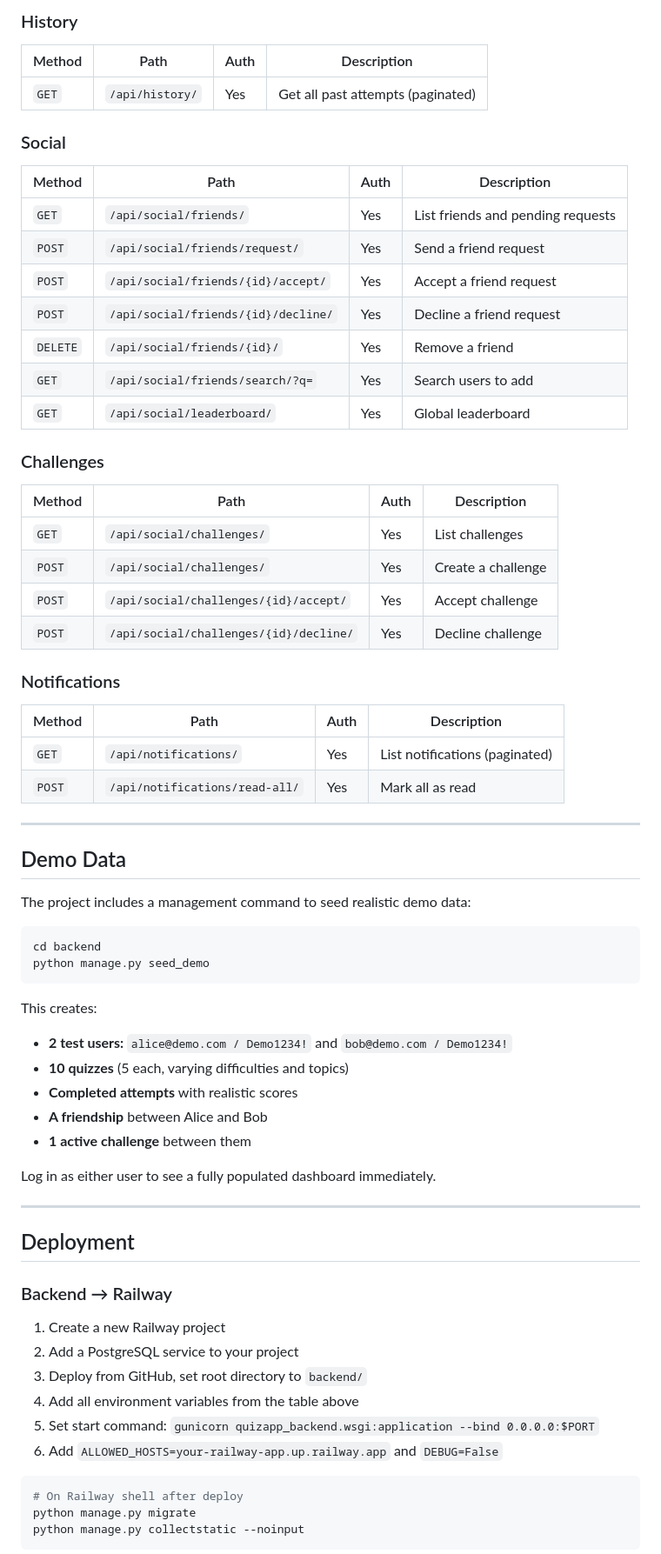
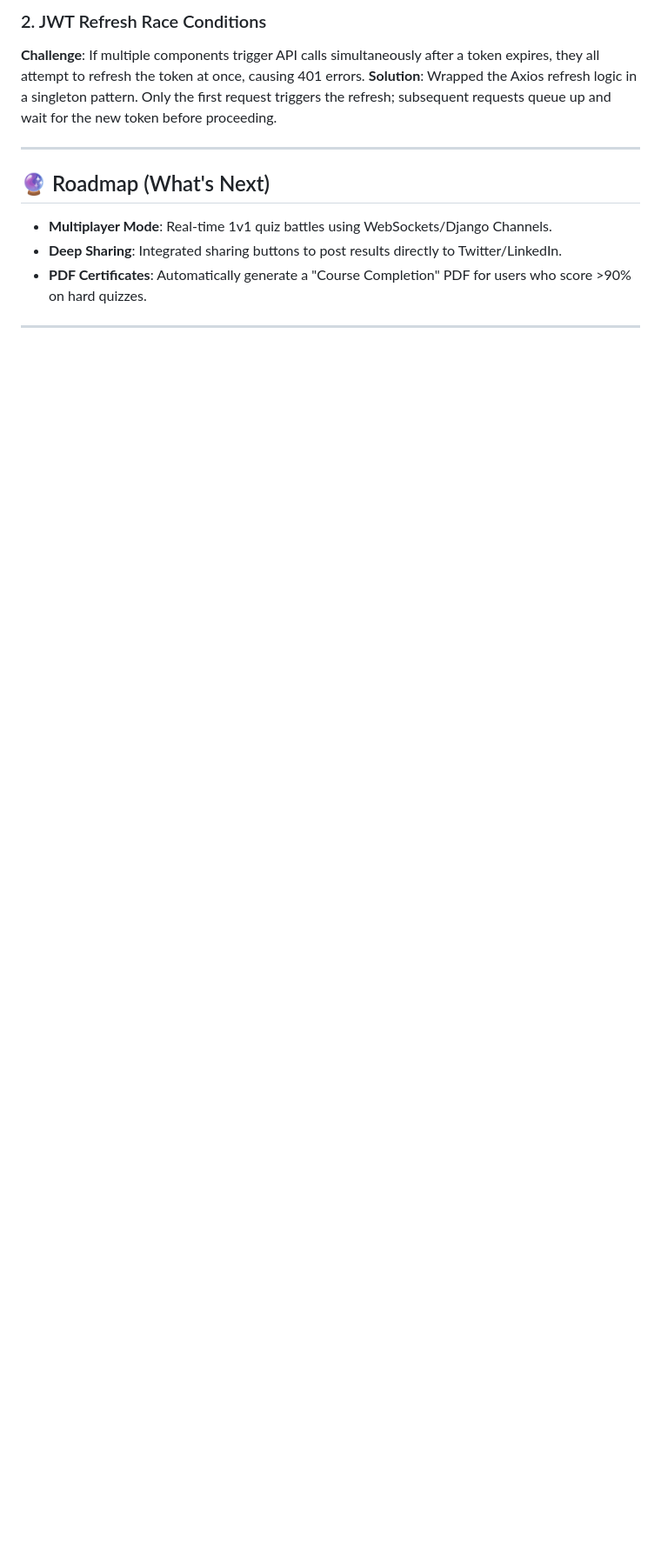
Before and after one commit to PranaavRajV/QuizAI, a Markdown page: README.md, the part around one of its changes. Shown at 87% size. GitHub-like rendering; blank space fills up the shorter version.

````diff
--- a/README.md
+++ b/README.md
@@ -177,69 +142,13 @@ App will be running at **http://localhost:3000**
-### History
-| Method | Path | Auth | Description |
-|--------|------|------|-------------|
-| `GET`  | `/api/history/` | Yes | Get all past attempts (paginated) |
-
-### Social
-| Method | Path | Auth | Description |
-|--------|------|------|-------------|
-| `GET`  | `/api/social/friends/` | Yes | List friends and pending requests |
-| `POST` | `/api/social/friends/request/` | Yes | Send a friend request |
-| `POST` | `/api/social/friends/{id}/accept/` | Yes | Accept a friend request |
-| `POST` | `/api/social/friends/{id}/decline/` | Yes | Decline a friend request |
-| `DELETE`| `/api/social/friends/{id}/` | Yes | Remove a friend |
-| `GET`  | `/api/social/friends/search/?q=` | Yes | Search users to add |
-| `GET`  | `/api/social/leaderboard/` | Yes | Global leaderboard |
-
-### Challenges
-| Method | Path | Auth | Description |
-|--------|------|------|-------------|
-| `GET`  | `/api/social/challenges/` | Yes | List challenges |
-| `POST` | `/api/social/challenges/` | Yes | Create a challenge |
-| `POST` | `/api/social/challenges/{id}/accept/` | Yes | Accept challenge |
-| `POST` | `/api/social/challenges/{id}/decline/` | Yes | Decline challenge |
-
-### Notifications
-| Method | Path | Auth | Description |
-|--------|------|------|-------------|
-| `GET`  | `/api/notifications/` | Yes | List notifications (paginated) |
-| `POST` | `/api/notifications/read-all/` | Yes | Mark all as read |
+### 2. JWT Refresh Race Conditions
+**Challenge**: If multiple components trigger API calls simultaneously after a token expires, they all attempt to refresh the token at once, causing 401 errors.
+**Solution**: Wrapped the Axios refresh logic in a singleton pattern. Only the first request triggers the refresh; subsequent requests queue up and wait for the new token before proceeding.
 
 ---
 
-## Demo Data
+## 🔮 Roadmap (What's Next)
 
-The project includes a management command to seed realistic demo data:
-
-```bash
-cd backend
-python manage.py seed_demo
-```
-
-This creates:
-- **2 test users:** `alice@demo.com / Demo1234!` and `bob@demo.com / Demo1234!`
-- **10 quizzes** (5 each, varying difficulties and topics)
-- **Completed attempts** with realistic scores
-- **A friendship** between Alice and Bob
-- **1 active challenge** between them
-
-Log in as either user to see a fully populated dashboard immediately.
+- **Multiplayer Mode**: Real-time 1v1 quiz battles using WebSockets/Django Channels.
+- **Deep Sharing**: Integrated sharing buttons to post results directly to Twitter/LinkedIn.
+- **PDF Certificates**: Automatically generate a "Course Completion" PDF for users who score >90% on hard quizzes.
 
 ---
-
-## Deployment
-
-### Backend → Railway
-
-1. Create a new Railway project
-2. Add a PostgreSQL service to your project
-3. Deploy from GitHub, set root directory to `backend/`
-4. Add all environment variables from the table above
-5. Set start command: `gunicorn quizapp_backend.wsgi:application --bind 0.0.0.0:$PORT`
-6. Add `ALLOWED_HOSTS=your-railway-app.up.railway.app` and `DEBUG=False`
-
-```bash
-# On Railway shell after deploy
-python manage.py migrate
-python manage.py collectstatic --noinput
-```
-
````
Also changed, not shown: other parts of README.md (+112 -208 lines).
